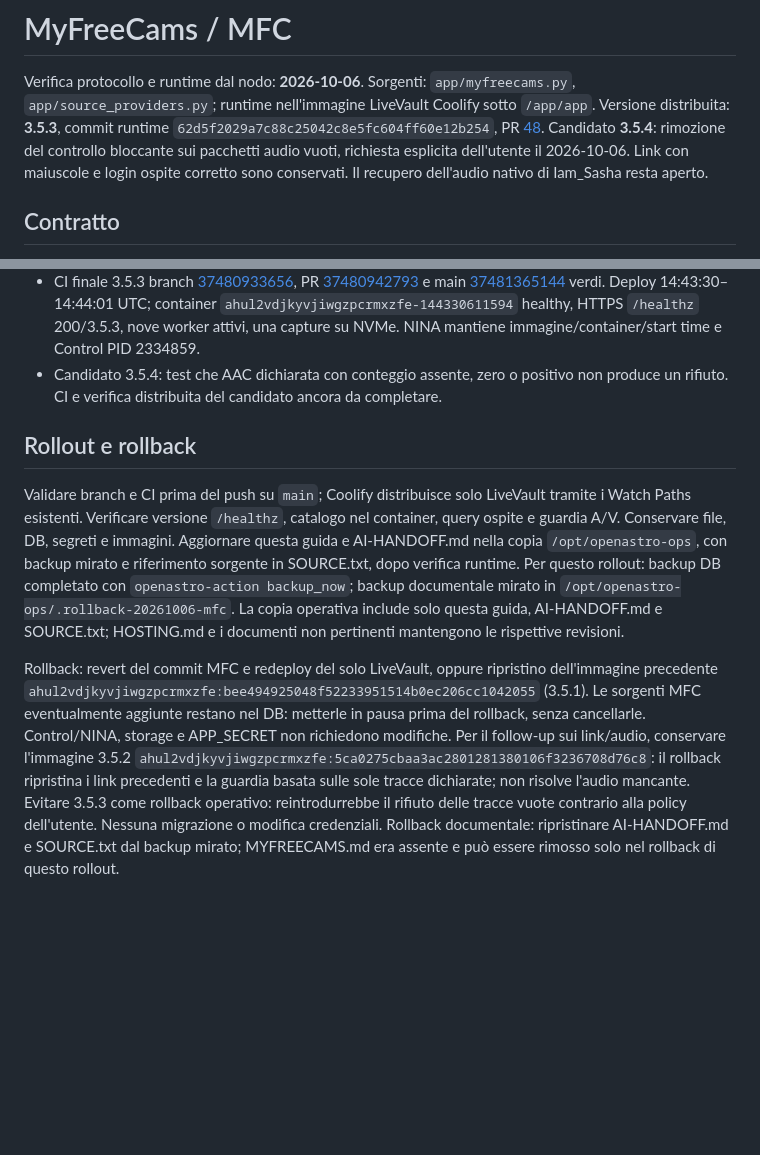
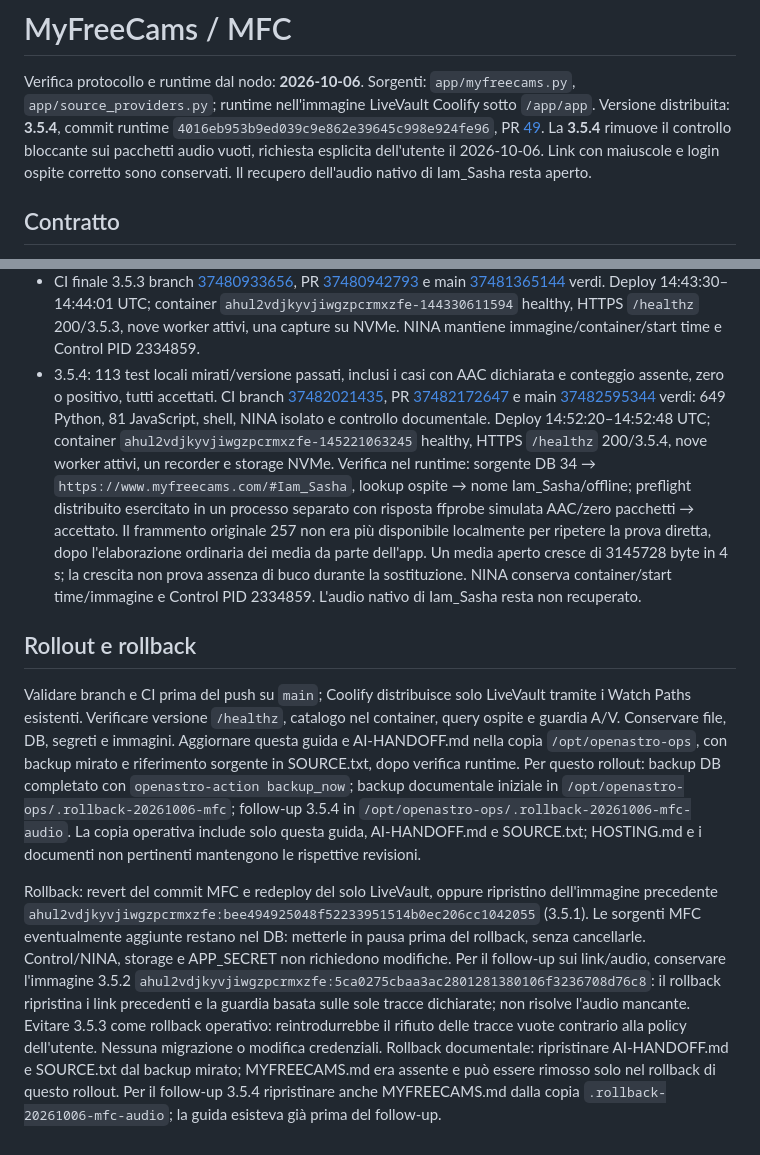
Before and after one commit to astropuzzo/LiveVault-Test, a Markdown page: docs/MYFREECAMS.md, 2 parts joined by grey strips. Rendered like a GitHub page; blank space fills up the shorter version.

Commit message:
docs(mfc): verify deployed links and permissive audio policy

```diff
--- a/docs/MYFREECAMS.md
+++ b/docs/MYFREECAMS.md
@@ -2,10 +2,10 @@
 
 Verifica protocollo e runtime dal nodo: **2026-10-06**. Sorgenti:
 `app/myfreecams.py`, `app/source_providers.py`; runtime nell'immagine LiveVault
-Coolify sotto `/app/app`. Versione distribuita: **3.5.3**, commit runtime
-`62d5f2029a7c88c25042c8e5fc604ff60e12b254`, PR
-[48](https://github.com/astropuzzo/LiveVault-Test/pull/48).
-Candidato **3.5.4**: rimozione del controllo bloccante sui pacchetti audio vuoti,
+Coolify sotto `/app/app`. Versione distribuita: **3.5.4**, commit runtime
+`4016eb953b9ed039c9e862e39645c998e924fe96`, PR
+[49](https://github.com/astropuzzo/LiveVault-Test/pull/49).
+La **3.5.4** rimuove il controllo bloccante sui pacchetti audio vuoti,
 richiesta esplicita dell'utente il 2026-10-06. Link con maiuscole e login ospite
 corretto sono conservati. Il recupero dell'audio nativo di Iam_Sasha resta aperto.
 
@@ -132,8 +132,22 @@ preesistente. Nessuna ricostruzione artificiale di audio mancante.
   Deploy 14:43:30–14:44:01 UTC; container `ahul2vdjkyvjiwgzpcrmxzfe-144330611594`
   healthy, HTTPS `/healthz` 200/3.5.3, nove worker attivi, una capture su NVMe.
   NINA mantiene immagine/container/start time e Control PID 2334859.
-- Candidato 3.5.4: test che AAC dichiarata con conteggio assente, zero o positivo
-  non produce un rifiuto. CI e verifica distribuita del candidato ancora da completare.
+- 3.5.4: 113 test locali mirati/versione passati, inclusi i casi con AAC dichiarata
+  e conteggio assente, zero o positivo, tutti accettati. CI branch
+  [37482021435](https://github.com/astropuzzo/LiveVault-Test/actions/runs/37482021435),
+  PR [37482172647](https://github.com/astropuzzo/LiveVault-Test/actions/runs/37482172647)
+  e main [37482595344](https://github.com/astropuzzo/LiveVault-Test/actions/runs/37482595344)
+  verdi: 649 Python, 81 JavaScript, shell, NINA isolato e controllo documentale.
+  Deploy 14:52:20–14:52:48 UTC; container `ahul2vdjkyvjiwgzpcrmxzfe-145221063245`
+  healthy, HTTPS `/healthz` 200/3.5.4, nove worker attivi, un recorder e storage NVMe.
+  Verifica nel runtime: sorgente DB 34 → `https://www.myfreecams.com/#Iam_Sasha`,
+  lookup ospite → nome Iam_Sasha/offline; preflight distribuito esercitato in un
+  processo separato con risposta ffprobe simulata AAC/zero pacchetti → accettato.
+  Il frammento originale 257 non era più disponibile localmente per ripetere
+  la prova diretta, dopo l'elaborazione ordinaria dei media da parte dell'app.
+  Un media aperto cresce di 3145728 byte in 4 s; la crescita non prova assenza
+  di buco durante la sostituzione. NINA conserva container/start time/immagine
+  e Control PID 2334859. L'audio nativo di Iam_Sasha resta non recuperato.
 
 ## Rollout e rollback
 
@@ -143,7 +157,8 @@ container, query ospite e guardia A/V. Conservare file, DB, segreti e immagini.
 Aggiornare questa guida e AI-HANDOFF.md nella copia `/opt/openastro-ops`, con
 backup mirato e riferimento sorgente in SOURCE.txt, dopo verifica runtime.
 Per questo rollout: backup DB completato con `openastro-action backup_now`;
-backup documentale mirato in `/opt/openastro-ops/.rollback-20261006-mfc`.
+backup documentale iniziale in `/opt/openastro-ops/.rollback-20261006-mfc`;
+follow-up 3.5.4 in `/opt/openastro-ops/.rollback-20261006-mfc-audio`.
 La copia operativa include solo questa guida, AI-HANDOFF.md e SOURCE.txt;
 HOSTING.md e i documenti non pertinenti mantengono le rispettive revisioni.
 
@@ -160,3 +175,5 @@ reintrodurrebbe il rifiuto delle tracce vuote contrario alla policy dell'utente.
 Nessuna migrazione o modifica credenziali.
 Rollback documentale: ripristinare AI-HANDOFF.md e SOURCE.txt dal backup mirato;
 MYFREECAMS.md era assente e può essere rimosso solo nel rollback di questo rollout.
+Per il follow-up 3.5.4 ripristinare anche MYFREECAMS.md dalla copia
+`.rollback-20261006-mfc-audio`; la guida esisteva già prima del follow-up.
```
Also changed, not shown: AI-HANDOFF.md (+28 -25 lines).
